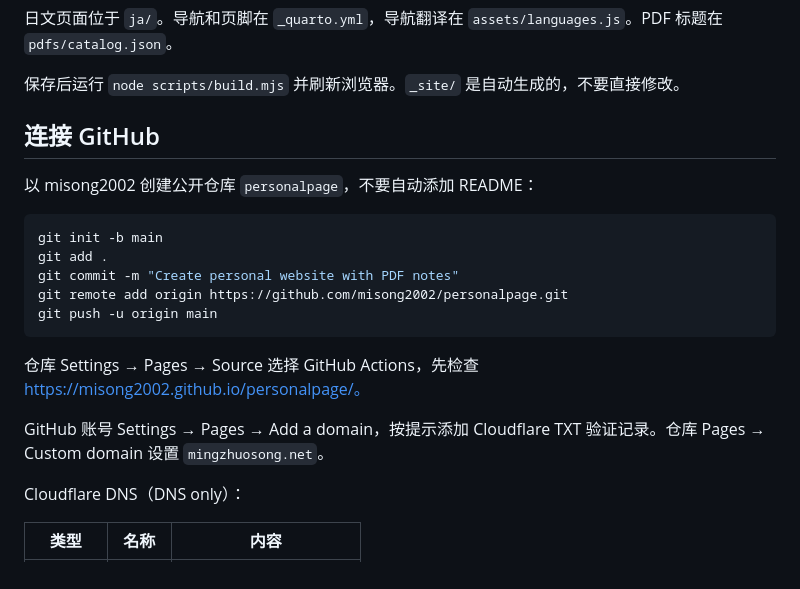
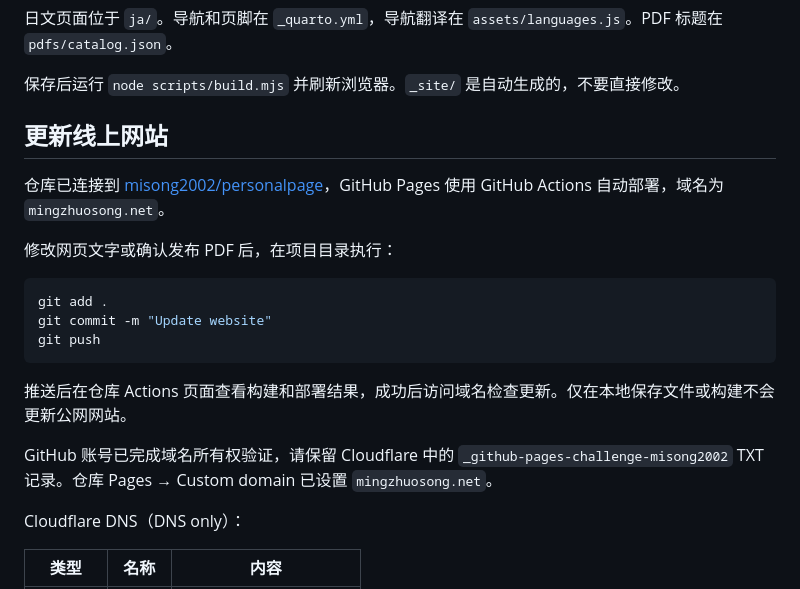
Before and after one commit to misong2002/personalpage, a Markdown page: README.md, the part around the change. Drawn GitHub-style.

Commit message:
Document deployment and website update steps

````diff
--- a/README.md
+++ b/README.md
@@ -43,21 +43,21 @@ node scripts/serve.mjs
 
 保存后运行 `node scripts/build.mjs` 并刷新浏览器。`_site/` 是自动生成的，不要直接修改。
 
-## 连接 GitHub
+## 更新线上网站
 
-以 misong2002 创建公开仓库 `personalpage`，不要自动添加 README：
+仓库已连接到 [misong2002/personalpage](https://github.com/misong2002/personalpage)，GitHub Pages 使用 GitHub Actions 自动部署，域名为 `mingzhuosong.net`。
+
+修改网页文字或确认发布 PDF 后，在项目目录执行：
 
 ```powershell
-git init -b main
 git add .
-git commit -m "Create personal website with PDF notes"
-git remote add origin https://github.com/misong2002/personalpage.git
-git push -u origin main
+git commit -m "Update website"
+git push
 ```
 
-仓库 Settings → Pages → Source 选择 GitHub Actions，先检查 https://misong2002.github.io/personalpage/。
+推送后在仓库 Actions 页面查看构建和部署结果，成功后访问域名检查更新。仅在本地保存文件或构建不会更新公网网站。
 
-GitHub 账号 Settings → Pages → Add a domain，按提示添加 Cloudflare TXT 验证记录。仓库 Pages → Custom domain 设置 `mingzhuosong.net`。
+GitHub 账号已完成域名所有权验证，请保留 Cloudflare 中的 `_github-pages-challenge-misong2002` TXT 记录。仓库 Pages → Custom domain 已设置 `mingzhuosong.net`。
 
 Cloudflare DNS（DNS only）：
 
````
